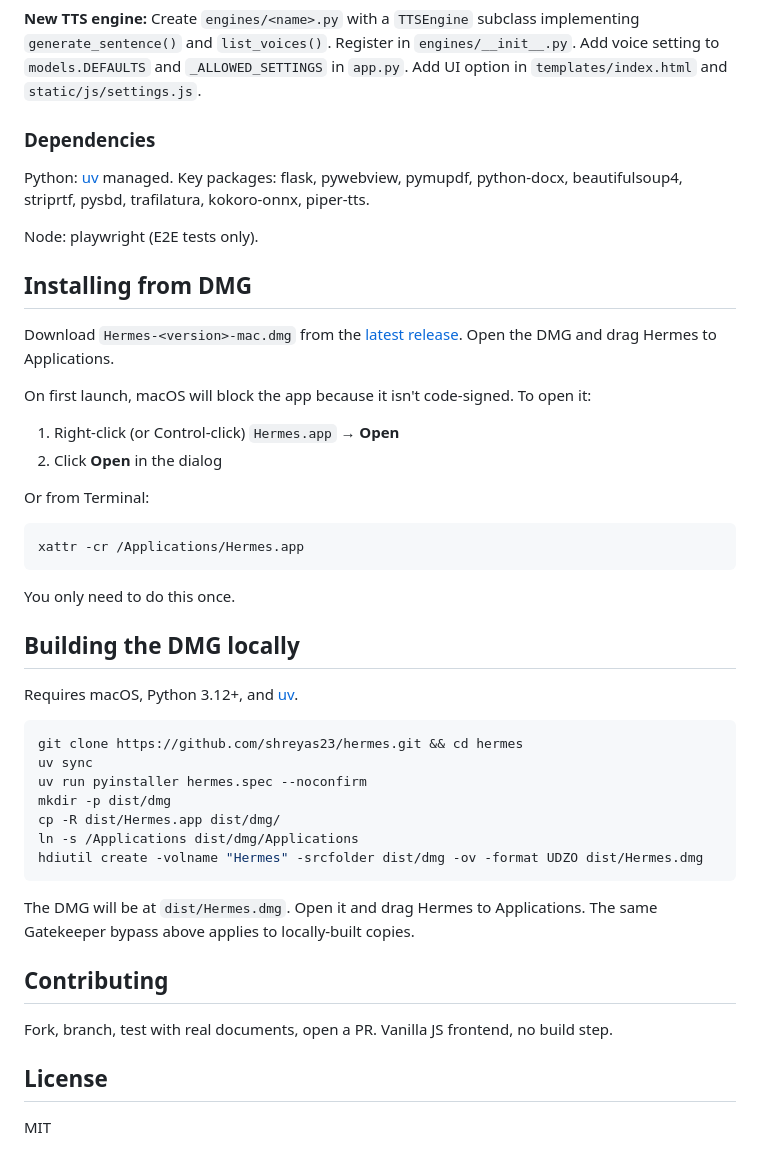
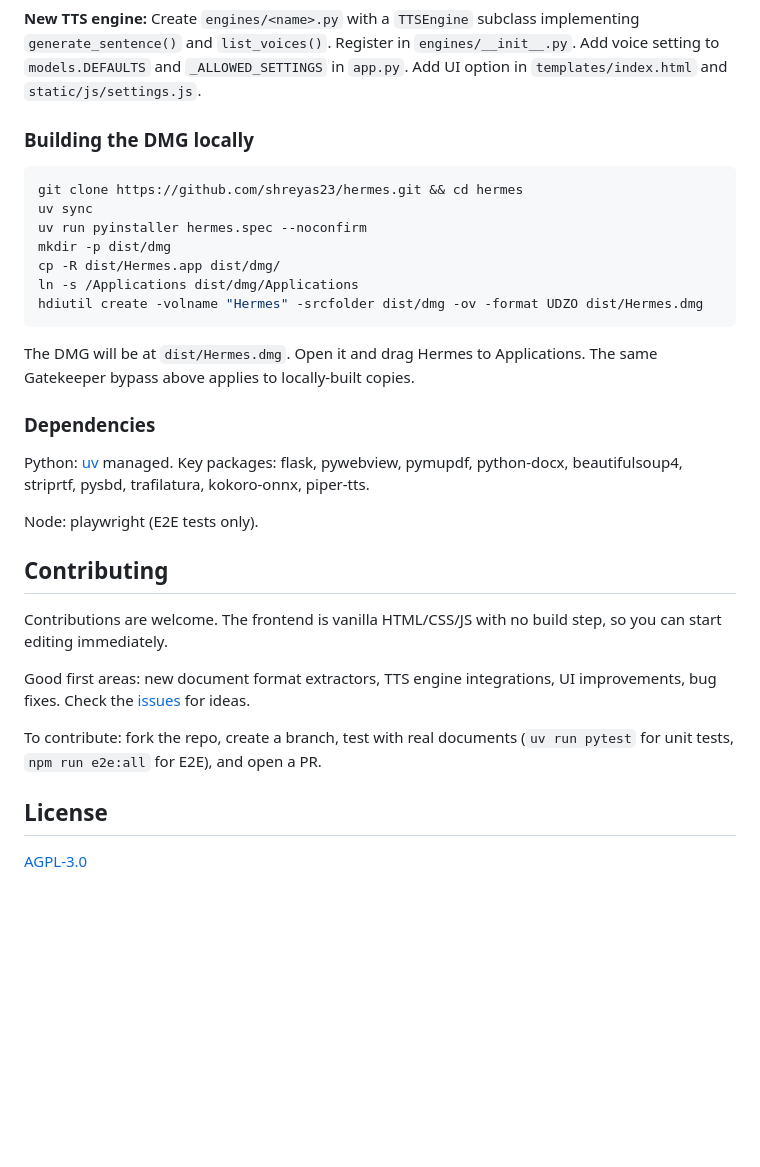
Before and after one commit to shreyas23/hermes, a Markdown page: README.md, the part around one of its changes. Rendered like a GitHub page; blank space fills up the shorter version.

````diff
--- a/README.md
+++ b/README.md
@@ -117,32 +140,7 @@ npm run e2e:all            # Playwright E2E tests (runs on port 5199)
 
 **New TTS engine:** Create `engines/<name>.py` with a `TTSEngine` subclass implementing `generate_sentence()` and `list_voices()`. Register in `engines/__init__.py`. Add voice setting to `models.DEFAULTS` and `_ALLOWED_SETTINGS` in `app.py`. Add UI option in `templates/index.html` and `static/js/settings.js`.
 
-### Dependencies
-
-Python: [uv](https://docs.astral.sh/uv/) managed. Key packages: flask, pywebview, pymupdf, python-docx, beautifulsoup4, striprtf, pysbd, trafilatura, kokoro-onnx, piper-tts.
-
-Node: playwright (E2E tests only).
-
-## Installing from DMG
-
-Download `Hermes-<version>-mac.dmg` from the [latest release](https://github.com/shreyas23/hermes/releases). Open the DMG and drag Hermes to Applications.
-
-On first launch, macOS will block the app because it isn't code-signed. To open it:
-
-1. Right-click (or Control-click) `Hermes.app` → **Open**
-2. Click **Open** in the dialog
-
-Or from Terminal:
-
-```bash
-xattr -cr /Applications/Hermes.app
-```
-
-You only need to do this once.
-
-## Building the DMG locally
-
-Requires macOS, Python 3.12+, and [uv](https://docs.astral.sh/uv/).
+### Building the DMG locally
 
 ```bash
 git clone https://github.com/shreyas23/hermes.git && cd hermes
@@ -156,10 +154,20 @@ hdiutil create -volname "Hermes" -srcfolder dist/dmg -ov -format UDZO dist/Herme
 
 The DMG will be at `dist/Hermes.dmg`. Open it and drag Hermes to Applications. The same Gatekeeper bypass above applies to locally-built copies.
 
+### Dependencies
+
+Python: [uv](https://docs.astral.sh/uv/) managed. Key packages: flask, pywebview, pymupdf, python-docx, beautifulsoup4, striprtf, pysbd, trafilatura, kokoro-onnx, piper-tts.
+
+Node: playwright (E2E tests only).
+
 ## Contributing
 
-Fork, branch, test with real documents, open a PR. Vanilla JS frontend, no build step.
+Contributions are welcome. The frontend is vanilla HTML/CSS/JS with no build step, so you can start editing immediately.
+
+Good first areas: new document format extractors, TTS engine integrations, UI improvements, bug fixes. Check the [issues](https://github.com/shreyas23/hermes/issues) for ideas.
+
+To contribute: fork the repo, create a branch, test with real documents (`uv run pytest` for unit tests, `npm run e2e:all` for E2E), and open a PR.
 
 ## License
 
-MIT
+[AGPL-3.0](LICENSE)
````
Also changed, not shown: other parts of README.md (+33 -10 lines).
